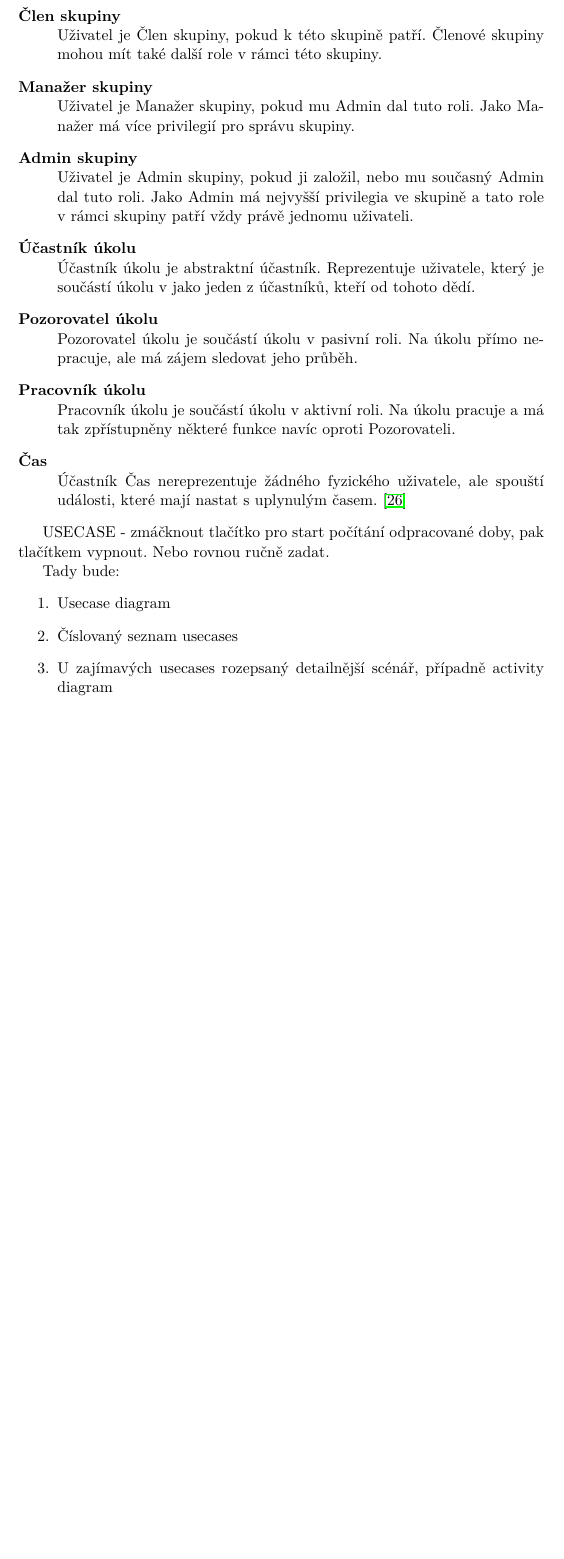
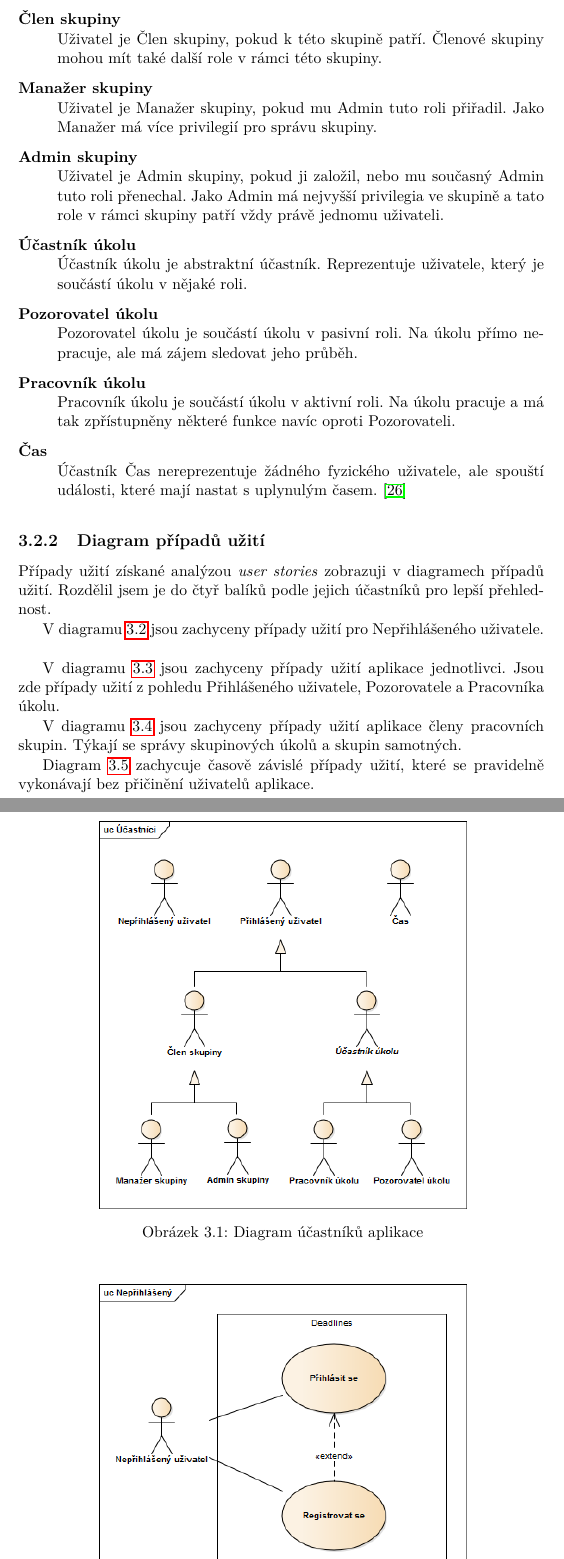
Before and after one commit to melkamar/deadlines, a LaTeX thesis (tex/BP_Melka_Martin_2016.tex): part of page 29 of 49 before the commit and two parts of pages 29 and 30 of 53 after it, the two joined at a grey line, cut so that both start at the same text, the shorter picture padded with empty space. Compiled offline with pdfLaTeX.

Commit message:
Případy užití - diagramy

```diff
--- a/tex/BP_Melka_Martin_2016.tex
+++ b/tex/BP_Melka_Martin_2016.tex
@@ -337,13 +339,13 @@
 					Uživatel je Člen skupiny, pokud k této skupině patří. Členové skupiny mohou mít také další role v rámci této skupiny.
 
 				\item[Manažer skupiny] \hfill \\
-					Uživatel je Manažer skupiny, pokud mu Admin dal tuto roli. Jako Manažer má více privilegií pro správu skupiny.
+					Uživatel je Manažer skupiny, pokud mu Admin tuto roli přiřadil. Jako Manažer má více privilegií pro správu skupiny.
 
 				\item[Admin skupiny] \hfill \\
-					Uživatel je Admin skupiny, pokud ji založil, nebo mu současný Admin dal tuto roli. Jako Admin má nejvyšší privilegia ve skupině a tato role v rámci skupiny patří vždy právě jednomu uživateli.
+					Uživatel je Admin skupiny, pokud ji založil, nebo mu současný Admin tuto roli přenechal. Jako Admin má nejvyšší privilegia ve skupině a tato role v rámci skupiny patří vždy právě jednomu uživateli.
 
 				\item[Účastník úkolu] \hfill \\
-					Účastník úkolu je abstraktní účastník. Reprezentuje uživatele, který je součástí úkolu v jako jeden z účastníků, kteří od tohoto dědí.
+					Účastník úkolu je abstraktní účastník. Reprezentuje uživatele, který je součástí úkolu v nějaké roli.
 
 				\item[Pozorovatel úkolu] \hfill \\
 					Pozorovatel úkolu je součástí úkolu v pasivní roli. Na úkolu přímo nepracuje, ale má zájem sledovat jeho průběh.
@@ -354,7 +356,12 @@
 				\item[Čas] \hfill \\
 					Účastník Čas nereprezentuje žádného fyzického uživatele, ale spouští události, které mají nastat s uplynulým časem. \cite{uml-unified-process}
 
+
 			\end{description}
+			\begin{figure}\centering
+				\includegraphics[width=0.7\textwidth]{ea-diagrams/uc-actors.png}
+				\caption[Diagram účastníků]{Diagram účastníků aplikace}
+				\label{diagram:actors}
+			\end{figure}
 
-		USECASE - zmáčknout tlačítko pro start počítání odpracované doby, pak tlačítkem vypnout. Nebo rovnou ručně zadat.
 
@@ -364,9 +368,5 @@
-			\label{diagram:actors}
-		\end{figure}
 
-		Tady bude:
-		\begin{enumerate}
-			\item Usecase diagram
-			\item Číslovaný seznam usecases
-			\item U zajímavých usecases rozepsaný detailnější scénář, případně activity diagram
-		\end{enumerate}
+		\subsection{Diagram případů užití}
+			Případy užití získané analýzou \textit{user stories} zobrazuji v diagramech případů užití. Rozdělil jsem je do čtyř balíků podle jejich účastníků pro lepší přehlednost.
+
+			V diagramu \ref{diagram:uc-unauthorized} jsou zachyceny případy užití pro Nepřihlášeného uživatele.
@@ -372,0 +376,4 @@
+				\label{diagram:uc-unauthorized}
+			\end{figure}
+
+			V diagramu \ref{diagram:uc-individual} jsou zachyceny případy užití aplikace jednotlivci. Jsou zde případy užití z pohledu Přihlášeného uživatele, Pozorovatele a Pracovníka úkolu.
@@ -372,0 +383,4 @@
+				\label{diagram:uc-individual}
+			\end{figure}
+
+			V diagramu \ref{diagram:uc-shared} jsou zachyceny případy užití aplikace členy pracovních skupin. Týkají se správy skupinových úkolů a skupin samotných.
@@ -372,0 +390,4 @@
+				\label{diagram:uc-shared}
+			\end{figure}
+
+			Diagram \ref{diagram:uc-time} zachycuje časově závislé případy užití, které se pravidelně vykonávají bez přičinění uživatelů aplikace.
@@ -373,2 +397,14 @@
+				\label{diagram:uc-time}
+			\end{figure}
+
+
+
+
+
+
+
+
+
+
 
 	\section{Doménový model}
```
Also changed, not shown: tex/BP_Melka_Martin_2016.pdf, tex/ea-diagrams/uc-actors.png (renamed from tex/ea-diagrams/actors.png), tex/ea-diagrams/uc-individual.png (added), tex/ea-diagrams/uc-shared.png (added), tex/ea-diagrams/uc-time.png (added), tex/ea-diagrams/uc-unauthorized.png (added), tex/BP_Melka_Martin_2016.tex (34 more changed lines), 1 other file.
